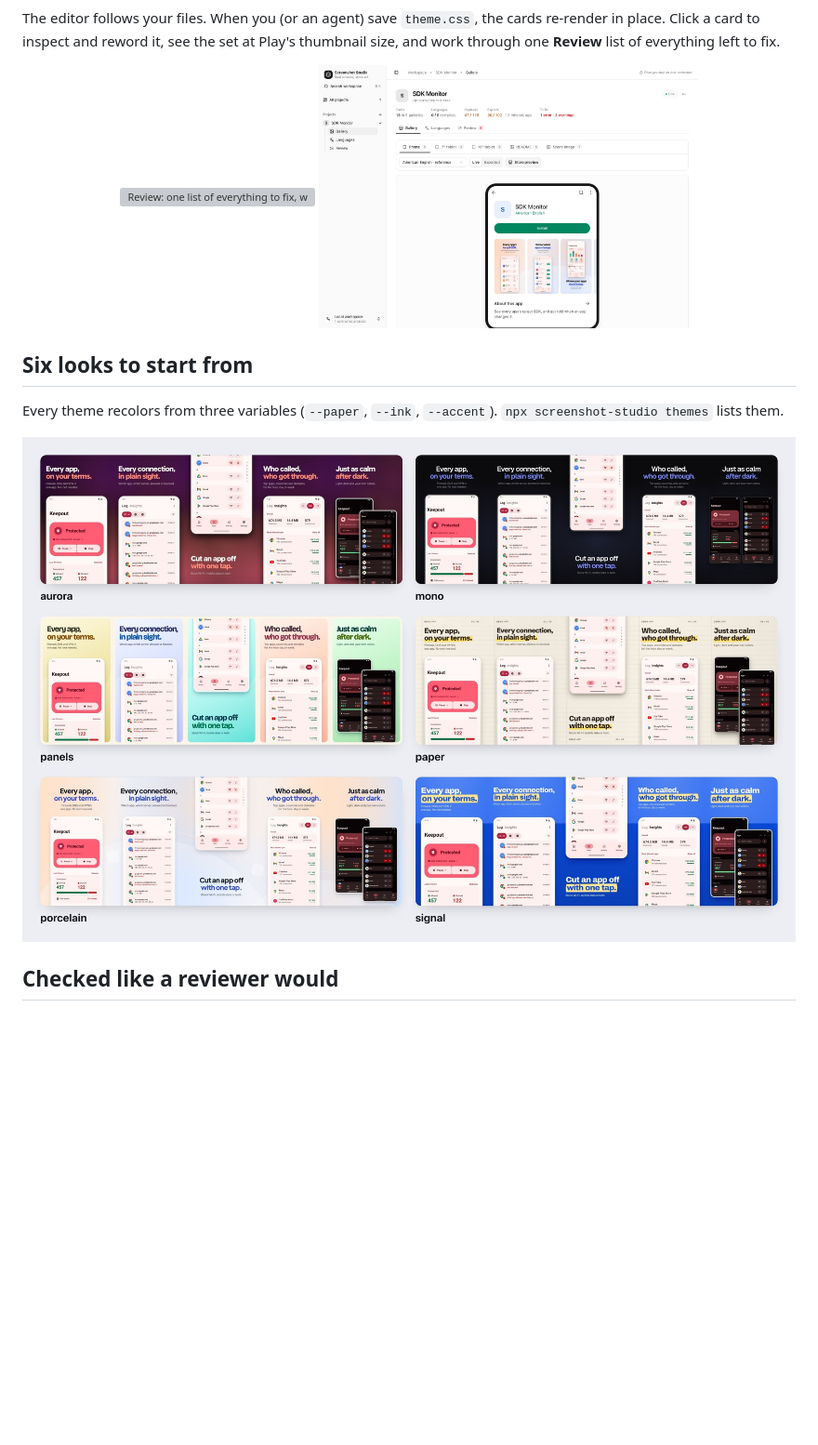
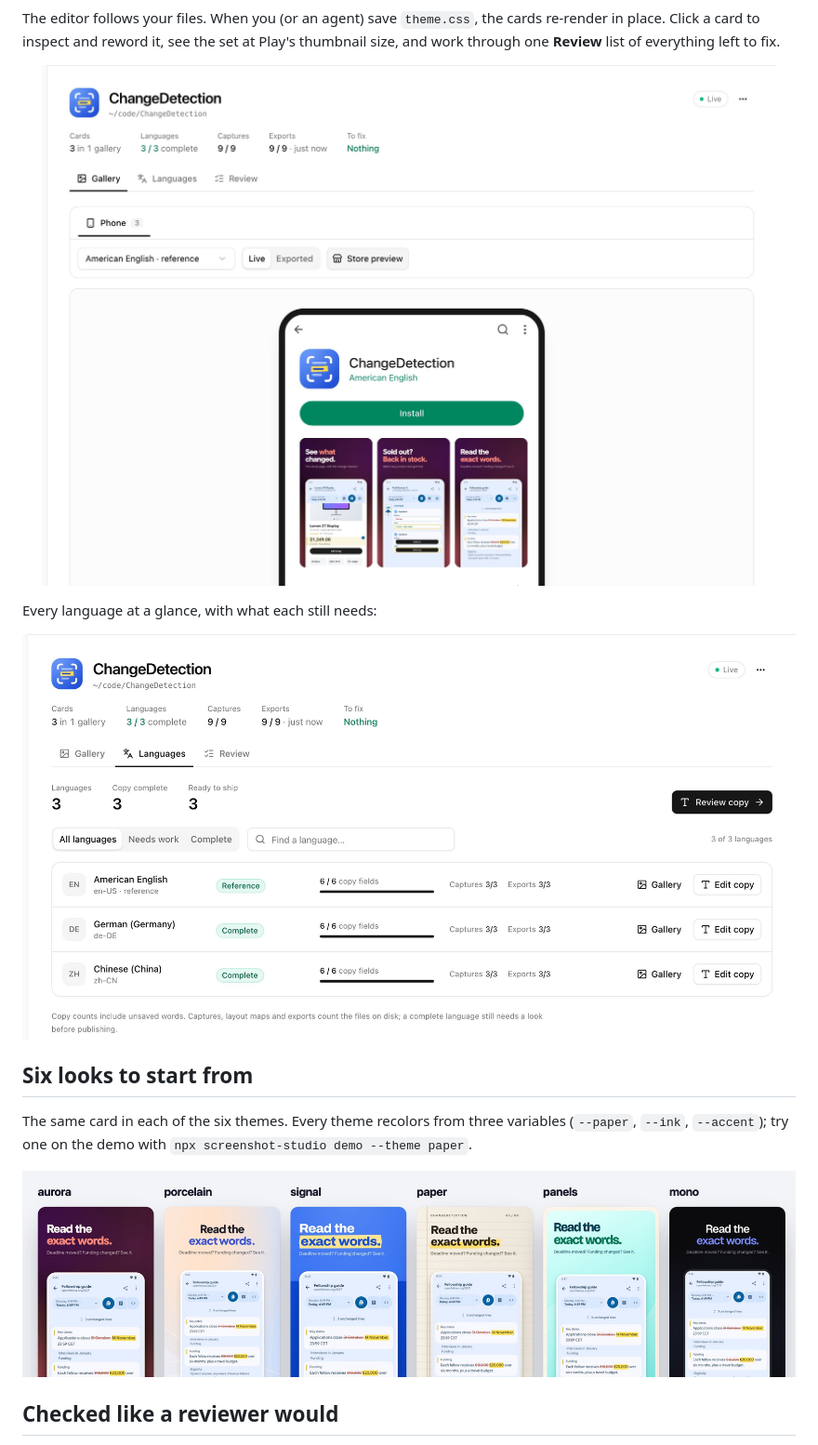
Before and after one commit to bernaferrari/screenshot-studio, a Markdown page: README.md, the part around one of its changes. Shown at 93% size. Rendered like a GitHub page; pictures changed too: docs/images/editor-languages.jpg (added), docs/images/editor-store.jpg, docs/images/themes.jpg; blank space fills up the shorter version; grey boxes are pictures that could not be loaded.

```diff
--- a/README.md
+++ b/README.md
@@ -45,12 +43,17 @@ Then: *"Make a Play Store screenshot set for this app from the screenshots in ./
 The editor follows your files. When you (or an agent) save `theme.css`, the cards re-render in place. Click a card to inspect and reword it, see the set at Play's thumbnail size, and work through one **Review** list of everything left to fix.
 
 <p align="center">
-  <img src="docs/images/editor-review.jpg" width="49%" alt="Review: one list of everything to fix, with the file, the problem and how to fix it">
-  <img src="docs/images/editor-store.jpg" width="49%" alt="Store preview: the cards on a Google Play page at thumbnail size">
+  <img src="docs/images/editor-store.jpg" width="100%" alt="The editor's store preview: the cards on a Google Play page, with every language complete and nothing to fix">
+</p>
+
+Every language at a glance, with what each still needs:
+
+<p align="center">
+  <img src="docs/images/editor-languages.jpg" width="100%" alt="The editor's languages view: English, German and Chinese, each with its words, captures and exports complete">
 </p>
 
 ## Six looks to start from
 
-Every theme recolors from three variables (`--paper`, `--ink`, `--accent`). `npx screenshot-studio themes` lists them.
+The same card in each of the six themes. Every theme recolors from three variables (`--paper`, `--ink`, `--accent`); try one on the demo with `npx screenshot-studio demo --theme paper`.
 
 <p align="center">
```
Also changed, not shown: other parts of README.md (+4 -6 lines), docs/development.md (+3 -3 lines), docs/images/before-after.jpg, docs/images/hero.jpg, 2 other files.
